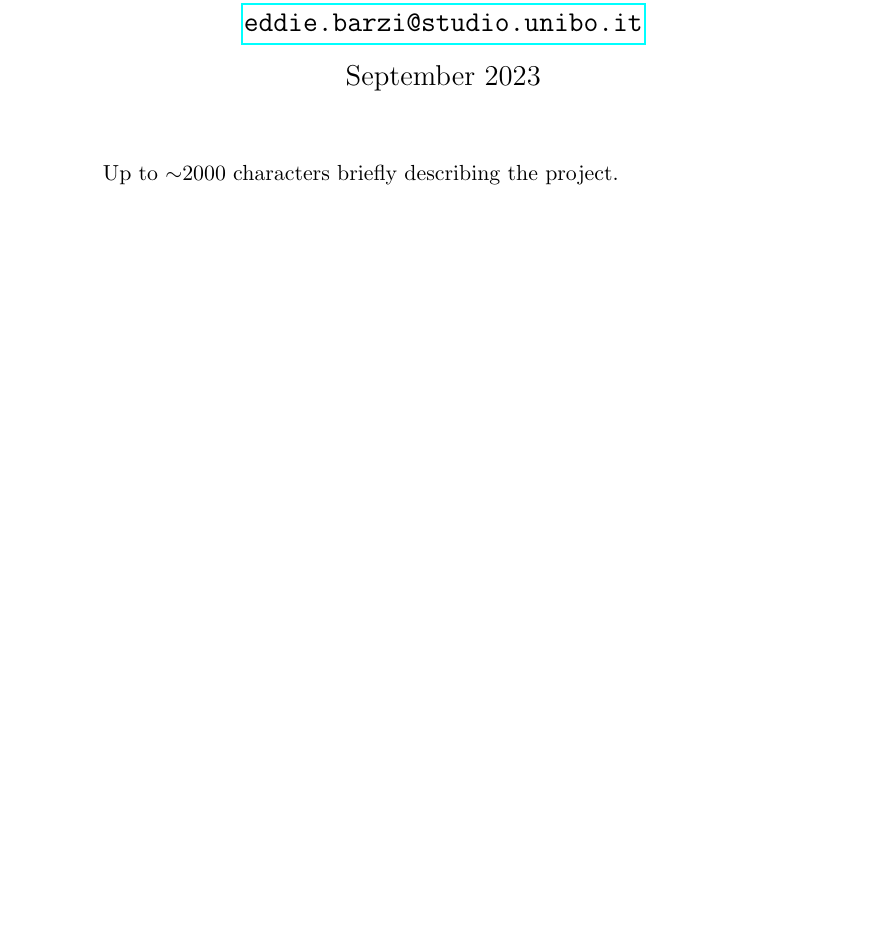
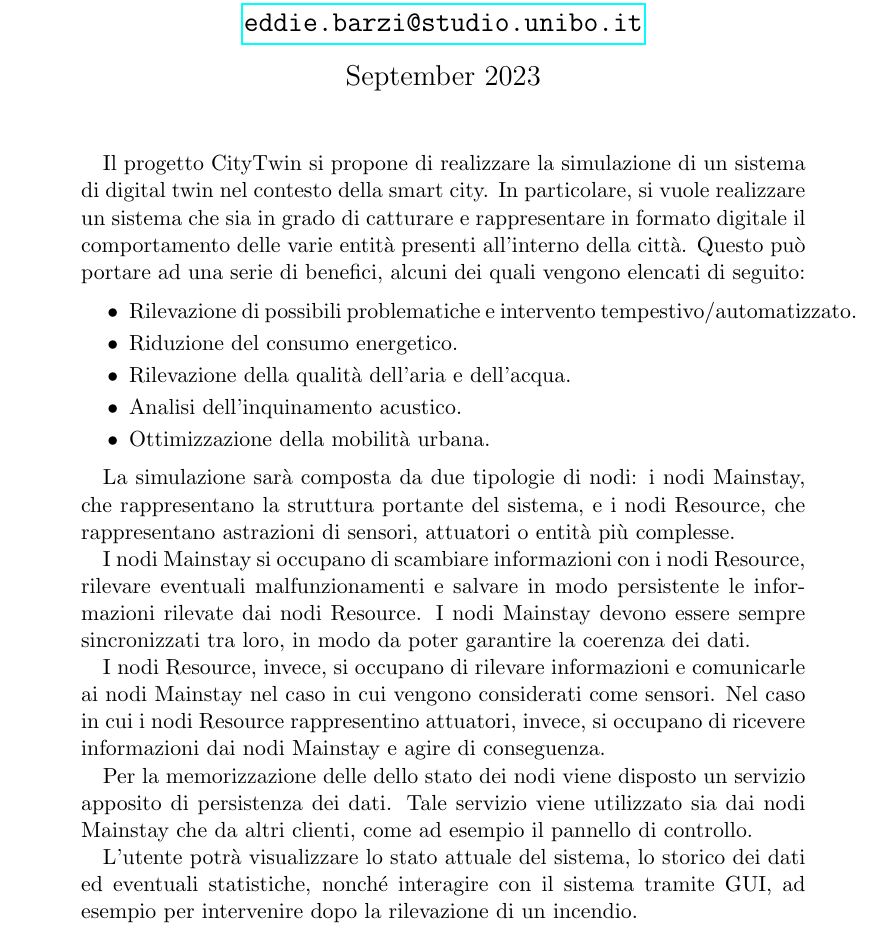
Before and after one commit to FilippoVissani/CityTwin-report, a LaTeX paper (distributed-systems/main.tex): part of page 1 of 3 before the commit and part of page 1 of 4 after it, cut so that both start at the same text, the shorter picture padded with empty space. Compiled offline with pdfLaTeX.

Commit message:
docs: add introduction

```diff
--- a/distributed-systems/main.tex
+++ b/distributed-systems/main.tex
@@ -28,7 +28,28 @@
 \maketitle
 
 \begin{abstract}
-    Up to $\sim$2000 characters briefly describing the project.
+    %Up to $\sim$2000 characters briefly describing the project.
+
+Il progetto CityTwin si propone di realizzare la simulazione di un sistema di digital twin nel contesto della smart city. In particolare, si vuole realizzare un sistema che sia in grado di catturare e rappresentare in formato digitale il comportamento delle varie entità presenti all'interno della città. Questo può portare ad una serie di benefici, alcuni dei quali vengono elencati di seguito:
+
+\begin{itemize}
+    \item Rilevazione di possibili problematiche e intervento tempestivo/automatizzato.
+    \item Riduzione del consumo energetico.
+    \item Rilevazione della qualità dell'aria e dell'acqua.
+    \item Analisi dell'inquinamento acustico.
+    \item Ottimizzazione della mobilità urbana.
+\end{itemize}
+
+La simulazione sarà composta da due tipologie di nodi: i nodi Mainstay, che rappresentano la struttura portante del sistema, e i nodi Resource, che rappresentano astrazioni di sensori, attuatori o entità più complesse.
+
+I nodi Mainstay si occupano di scambiare informazioni con i nodi Resource, rilevare eventuali malfunzionamenti e salvare in modo persistente le informazioni rilevate dai nodi Resource. I nodi Mainstay devono essere sempre sincronizzati tra loro, in modo da poter garantire la coerenza dei dati.
+
+I nodi Resource, invece, si occupano di rilevare informazioni e comunicarle ai nodi Mainstay nel caso in cui vengono considerati come sensori. Nel caso in cui i nodi Resource rappresentino attuatori, invece, si occupano di ricevere informazioni dai nodi Mainstay e agire di conseguenza.
+
+Per la memorizzazione delle dello stato dei nodi viene disposto un servizio apposito di persistenza dei dati. Tale servizio viene utilizzato sia dai nodi Mainstay che da altri clienti, come ad esempio il pannello di controllo.
+
+L'utente potrà visualizzare lo stato attuale del sistema, lo storico dei dati ed eventuali statistiche, nonché interagire con il sistema tramite GUI, ad esempio per intervenire dopo la rilevazione di un incendio.
+
 \end{abstract}
 
 \section{Goal/Requirements}
```
